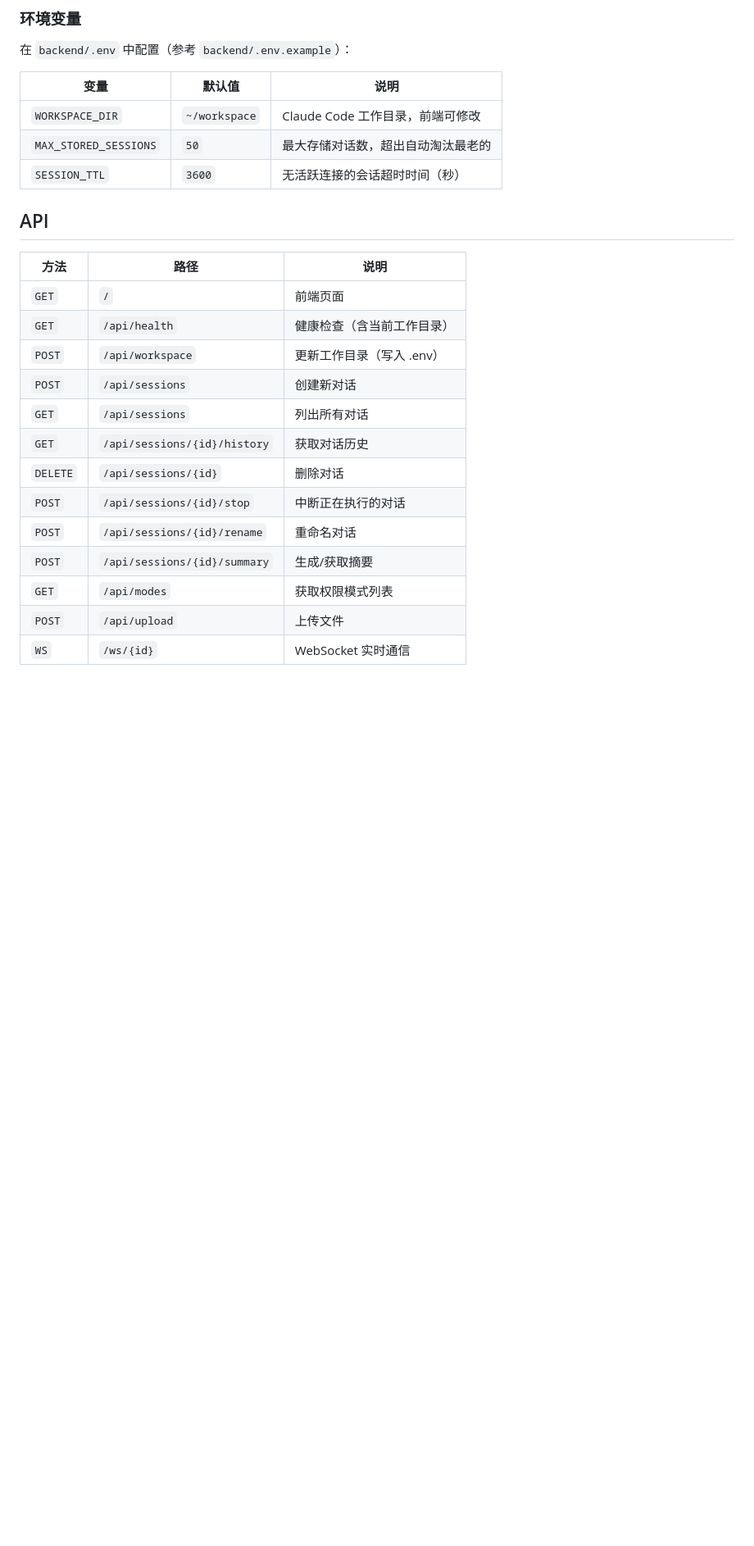
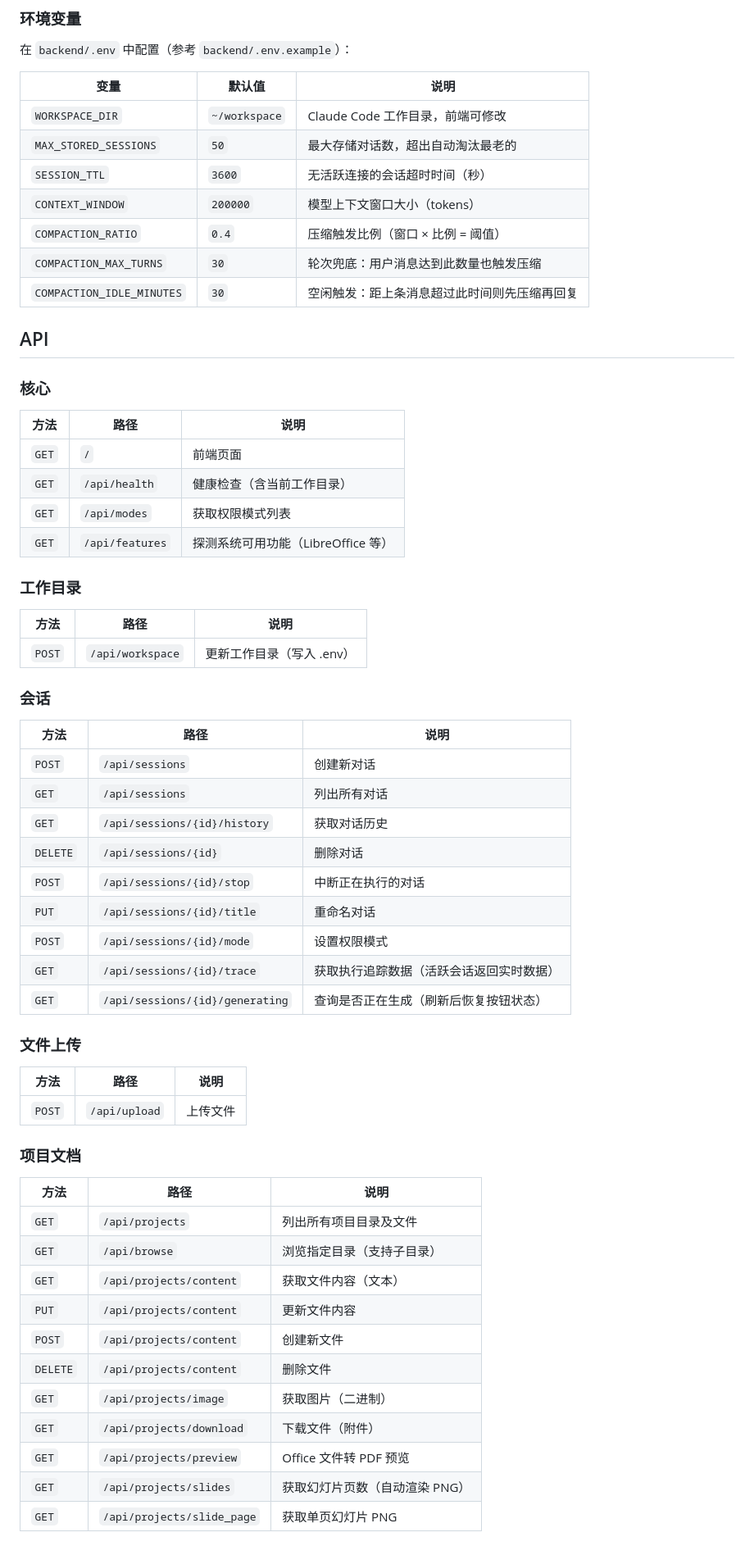
Before and after one commit to pinejie/ai-chat-app, a Markdown page: README.md, the part around one of its changes. Shown at 82% size. Drawn GitHub-style; blank space fills up the shorter version.

```diff
--- a/README.md
+++ b/README.md
@@ -97,21 +120,61 @@ WebSocket 断开时 → 后台异步生成摘要 → 存入 index.json
 | `WORKSPACE_DIR` | `~/workspace` | Claude Code 工作目录，前端可修改 |
 | `MAX_STORED_SESSIONS` | `50` | 最大存储对话数，超出自动淘汰最老的 |
 | `SESSION_TTL` | `3600` | 无活跃连接的会话超时时间（秒） |
+| `CONTEXT_WINDOW` | `200000` | 模型上下文窗口大小（tokens） |
+| `COMPACTION_RATIO` | `0.4` | 压缩触发比例（窗口 × 比例 = 阈值） |
+| `COMPACTION_MAX_TURNS` | `30` | 轮次兜底：用户消息达到此数量也触发压缩 |
+| `COMPACTION_IDLE_MINUTES` | `30` | 空闲触发：距上条消息超过此时间则先压缩再回复 |
 
 ## API
+
+### 核心
 
 | 方法 | 路径 | 说明 |
 |------|------|------|
 | `GET` | `/` | 前端页面 |
 | `GET` | `/api/health` | 健康检查（含当前工作目录） |
+| `GET` | `/api/modes` | 获取权限模式列表 |
+| `GET` | `/api/features` | 探测系统可用功能（LibreOffice 等） |
+
+### 工作目录
+
+| 方法 | 路径 | 说明 |
+|------|------|------|
 | `POST` | `/api/workspace` | 更新工作目录（写入 .env） |
+
+### 会话
+
+| 方法 | 路径 | 说明 |
+|------|------|------|
 | `POST` | `/api/sessions` | 创建新对话 |
 | `GET` | `/api/sessions` | 列出所有对话 |
 | `GET` | `/api/sessions/{id}/history` | 获取对话历史 |
 | `DELETE` | `/api/sessions/{id}` | 删除对话 |
 | `POST` | `/api/sessions/{id}/stop` | 中断正在执行的对话 |
-| `POST` | `/api/sessions/{id}/rename` | 重命名对话 |
-| `POST` | `/api/sessions/{id}/summary` | 生成/获取摘要 |
-| `GET` | `/api/modes` | 获取权限模式列表 |
+| `PUT` | `/api/sessions/{id}/title` | 重命名对话 |
+| `POST` | `/api/sessions/{id}/mode` | 设置权限模式 |
+| `GET` | `/api/sessions/{id}/trace` | 获取执行追踪数据（活跃会话返回实时数据） |
+| `GET` | `/api/sessions/{id}/generating` | 查询是否正在生成（刷新后恢复按钮状态） |
+
+### 文件上传
+
+| 方法 | 路径 | 说明 |
+|------|------|------|
 | `POST` | `/api/upload` | 上传文件 |
-| `WS` | `/ws/{id}` | WebSocket 实时通信 |
+
+### 项目文档
+
+| 方法 | 路径 | 说明 |
+|------|------|------|
+| `GET` | `/api/projects` | 列出所有项目目录及文件 |
+| `GET` | `/api/browse` | 浏览指定目录（支持子目录） |
+| `GET` | `/api/projects/content` | 获取文件内容（文本） |
+| `PUT` | `/api/projects/content` | 更新文件内容 |
+| `POST` | `/api/projects/content` | 创建新文件 |
+| `DELETE` | `/api/projects/content` | 删除文件 |
+| `GET` | `/api/projects/image` | 获取图片（二进制） |
+| `GET` | `/api/projects/download` | 下载文件（附件） |
+| `GET` | `/api/projects/preview` | Office 文件转 PDF 预览 |
+| `GET` | `/api/projects/slides` | 获取幻灯片页数（自动渲染 PNG） |
+| `GET` | `/api/projects/slide_page` | 获取单页幻灯片 PNG |
+
```
Also changed, not shown: other parts of README.md (+47 -18 lines).
